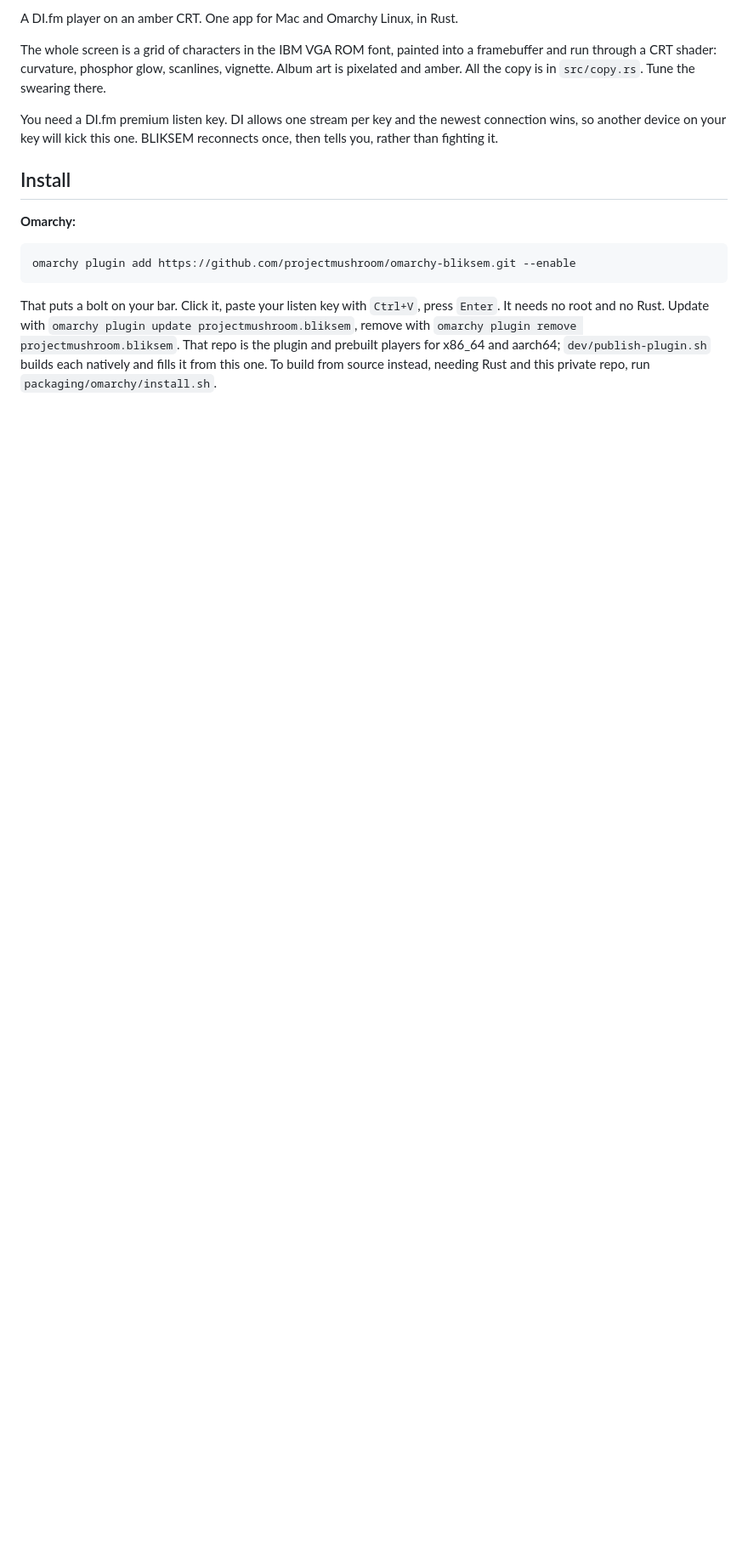
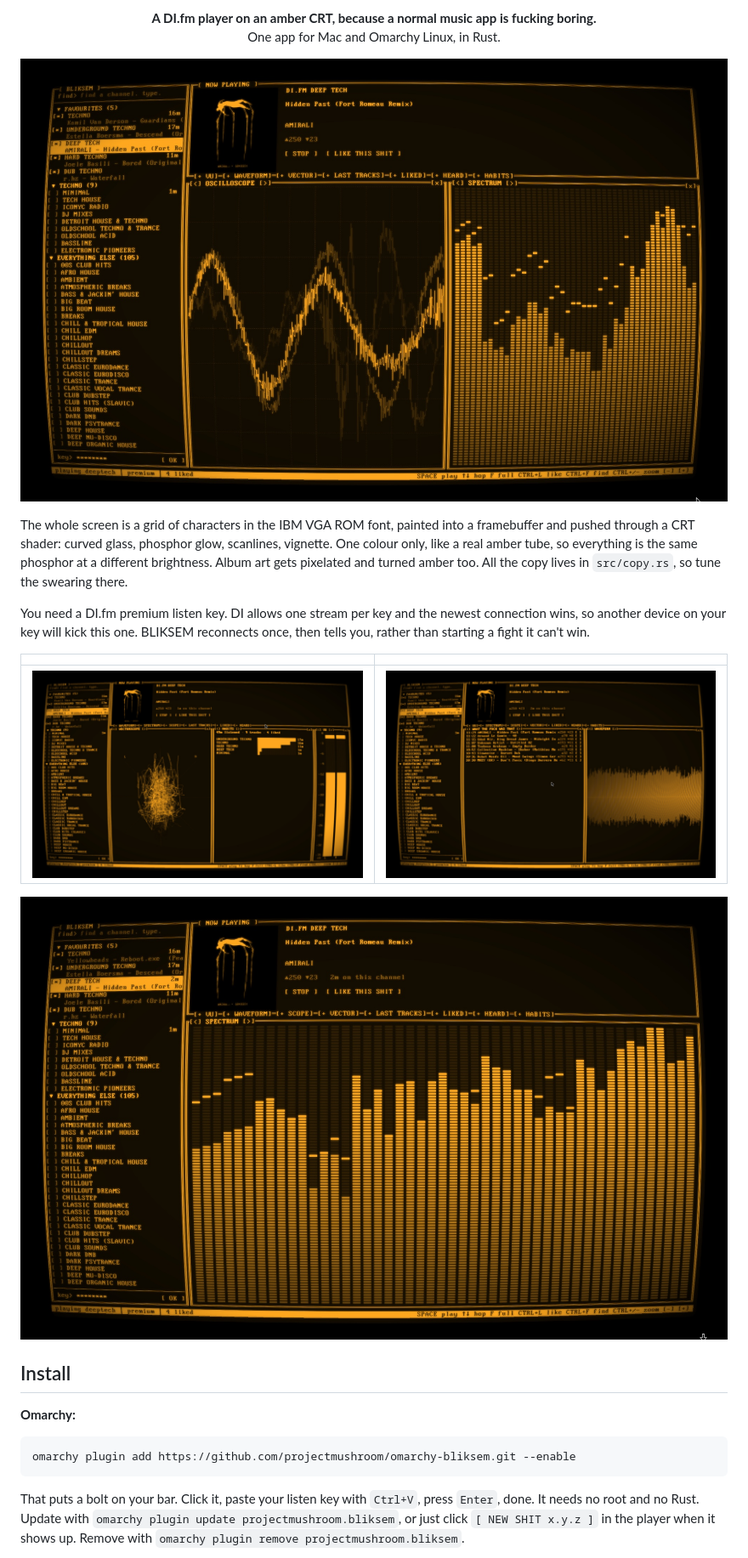
Before and after one commit to projectmushroom/bliksem, a Markdown page: README.md, the part around one of its changes. Shown at 85% size. GitHub-like rendering; pictures changed too: docs/scope-spectrum.jpg (added), docs/spectrum.jpg (added), docs/tracks-waveform.jpg (added); blank space fills up the shorter version.

Commit message:
README: boot bolt logo, real screenshots, a bit more swearing
Co-Authored-By: Claude Opus 5.5 <noreply@anthropic.com>

````diff
--- a/README.md
+++ b/README.md
@@ -2,12 +4,22 @@
 
-A DI.fm player on an amber CRT. One app for Mac and Omarchy Linux, in Rust.
+<p align="center"><b>A DI.fm player on an amber CRT, because a normal music app is fucking boring.</b><br>
+One app for Mac and Omarchy Linux, in Rust.</p>
 
-The whole screen is a grid of characters in the IBM VGA ROM font, painted into a framebuffer and run through a CRT
-shader: curvature, phosphor glow, scanlines, vignette. Album art is pixelated and amber. All the copy is in
-`src/copy.rs`. Tune the swearing there.
+![Oscilloscope and spectrum on Deep Tech](docs/scope-spectrum.jpg)
+
+The whole screen is a grid of characters in the IBM VGA ROM font, painted into a framebuffer and pushed through a CRT
+shader: curved glass, phosphor glow, scanlines, vignette. One colour only, like a real amber tube, so everything is the
+same phosphor at a different brightness. Album art gets pixelated and turned amber too. All the copy lives in
+`src/copy.rs`, so tune the swearing there.
 
 You need a DI.fm premium listen key. DI allows one stream per key and the newest connection wins, so another device on
-your key will kick this one. BLIKSEM reconnects once, then tells you, rather than fighting it.
+your key will kick this one. BLIKSEM reconnects once, then tells you, rather than starting a fight it can't win.
+
+| | |
+|---|---|
+| ![Vectorscope, listening habits and VU meters](docs/vectorscope-habits-vu.jpg) | ![Last tracks and waveform](docs/tracks-waveform.jpg) |
+
+![Full-width spectrum](docs/spectrum.jpg)
 
 ## Install
 
@@ -17,8 +29,7 @@ your key will kick this one. BLIKSEM reconnects once, then tells you, rather tha
 omarchy plugin add https://github.com/projectmushroom/omarchy-bliksem.git --enable
 ```
 
-That puts a bolt on your bar. Click it, paste your listen key with `Ctrl+V`, press `Enter`. It needs no root and no Rust.
-Update with `omarchy plugin update projectmushroom.bliksem`, remove with `omarchy plugin remove projectmushroom.bliksem`.
-That repo is the plugin and prebuilt players for x86_64 and aarch64; `dev/publish-plugin.sh` builds each natively and fills it from this one. To build from source
-instead, needing Rust and this private repo, run `packaging/omarchy/install.sh`.
+That puts a bolt on your bar. Click it, paste your listen key with `Ctrl+V`, press `Enter`, done. It needs no root and
+no Rust. Update with `omarchy plugin update projectmushroom.bliksem`, or just click `[ NEW SHIT x.y.z ]` in the player
+when it shows up. Remove with `omarchy plugin remove projectmushroom.bliksem`.
 
````
Also changed, not shown: other parts of README.md (+24 -8 lines), docs/logo.png (added).
